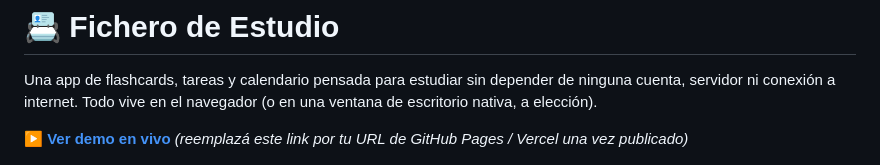
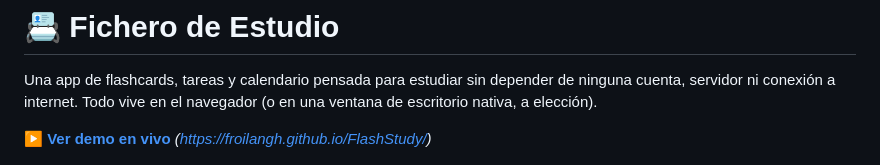
Before and after one commit to FroilanGH/FlashStudy, a Markdown page: README.md, the part around the change. GitHub-like rendering.

```diff
--- a/README.md
+++ b/README.md
@@ -4,7 +4,7 @@ Una app de flashcards, tareas y calendario pensada para estudiar sin depender
 de ninguna cuenta, servidor ni conexión a internet. Todo vive en el
 navegador (o en una ventana de escritorio nativa, a elección).
 
-**[▶ Ver demo en vivo](#)** _(reemplazá este link por tu URL de GitHub Pages / Vercel una vez publicado)_
+**[▶ Ver demo en vivo](#)** _(https://froilangh.github.io/FlashStudy/)_
 
 ![Vista del mazo con tarjetas](screenshots/mazo-con-tarjetas.png)
 
```
